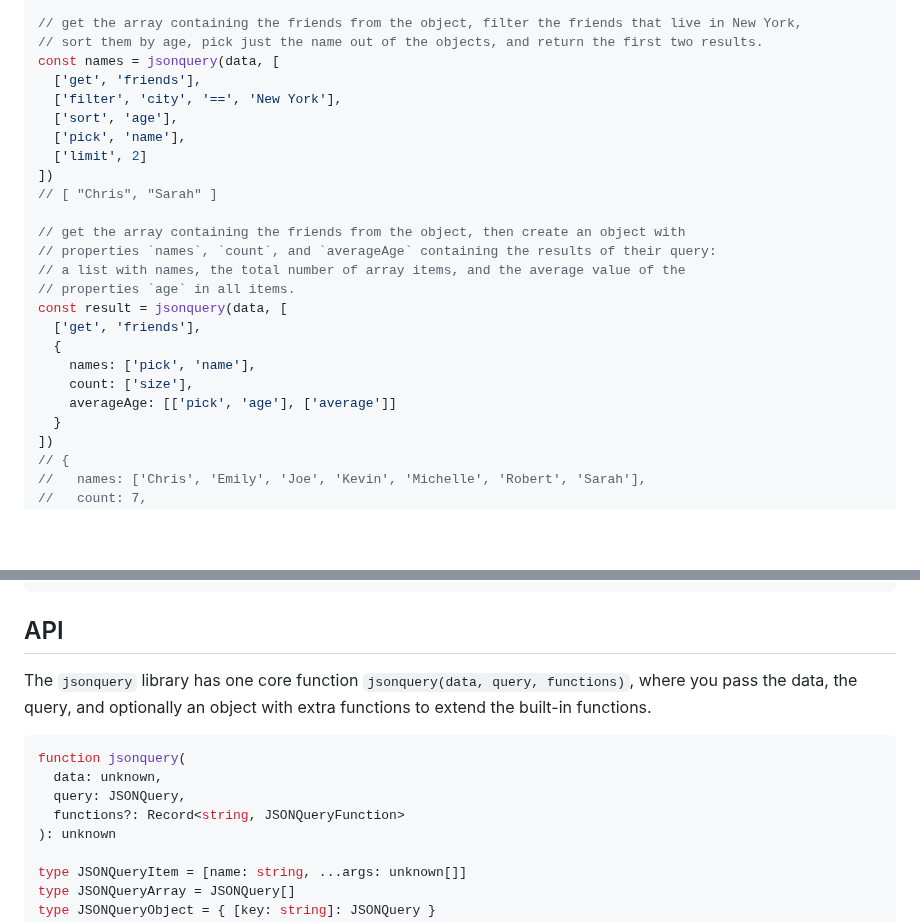
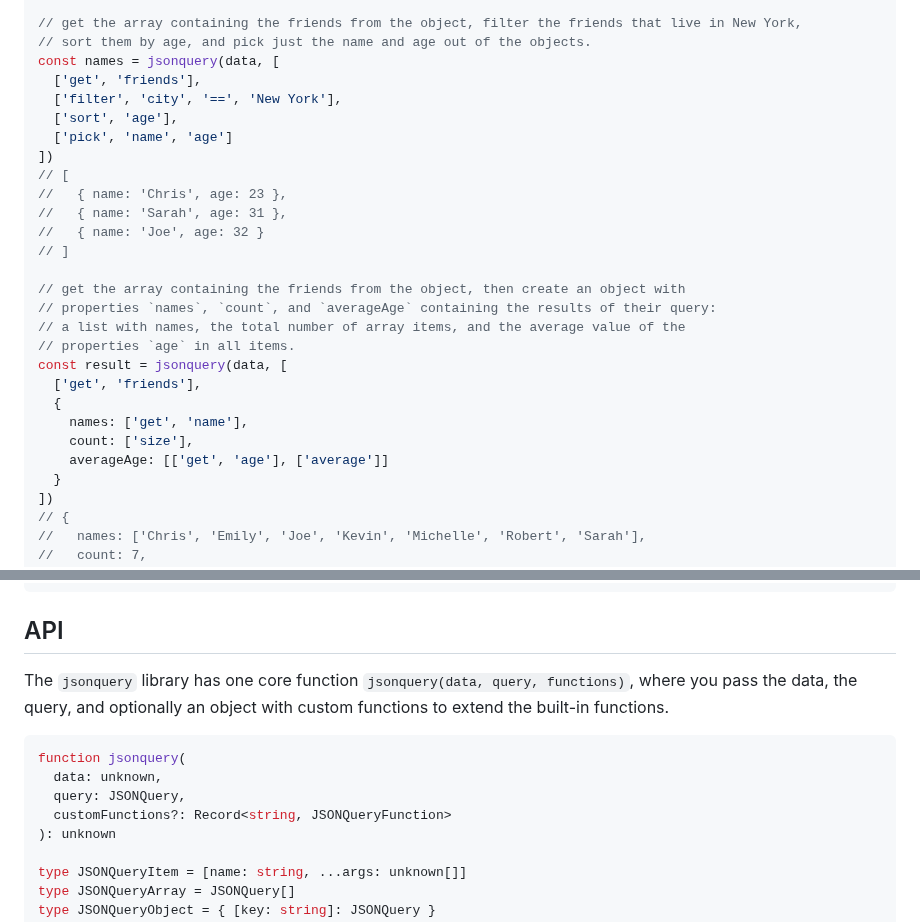
Before and after one commit to jsonquerylang/jsonquery, a Markdown page: README.md, 2 parts joined by grey strips. GitHub-like rendering; blank space fills up the shorter version.

Commit message:
docs: fix the examples in the README

````diff
--- a/README.md
+++ b/README.md
@@ -30,15 +30,18 @@ const data = {
 }
 
 // get the array containing the friends from the object, filter the friends that live in New York,
-// sort them by age, pick just the name out of the objects, and return the first two results.
+// sort them by age, and pick just the name and age out of the objects.
 const names = jsonquery(data, [
   ['get', 'friends'],
   ['filter', 'city', '==', 'New York'],
   ['sort', 'age'],
-  ['pick', 'name'],
-  ['limit', 2]
+  ['pick', 'name', 'age']
 ])
-// [ "Chris", "Sarah" ]
+// [
+//   { name: 'Chris', age: 23 },
+//   { name: 'Sarah', age: 31 },
+//   { name: 'Joe', age: 32 }
+// ]
 
 // get the array containing the friends from the object, then create an object with
 // properties `names`, `count`, and `averageAge` containing the results of their query:
@@ -47,9 +50,9 @@ const names = jsonquery(data, [
 const result = jsonquery(data, [
   ['get', 'friends'],
   {
-    names: ['pick', 'name'],
+    names: ['get', 'name'],
     count: ['size'],
-    averageAge: [['pick', 'age'], ['average']]
+    averageAge: [['get', 'age'], ['average']]
   }
 ])
 // {
@@ -76,13 +79,13 @@ const result = jsonquery(data, query, customFunctions)
 
 ## API
 
-The `jsonquery` library has one core function `jsonquery(data, query, functions)`, where you pass the data, the query, and optionally an object with extra functions to extend the built-in functions.
+The `jsonquery` library has one core function `jsonquery(data, query, functions)`, where you pass the data, the query, and optionally an object with custom functions to extend the built-in functions.
 
 ```ts
 function jsonquery(
   data: unknown,
   query: JSONQuery,
-  functions?: Record<string, JSONQueryFunction>
+  customFunctions?: Record<string, JSONQueryFunction>
 ): unknown
 
 type JSONQueryItem = [name: string, ...args: unknown[]]
````
